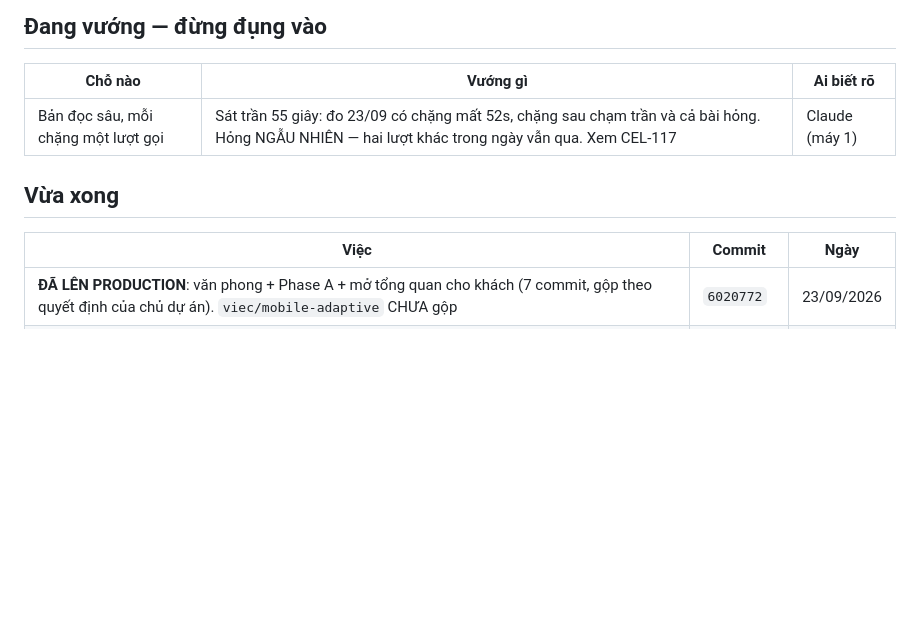
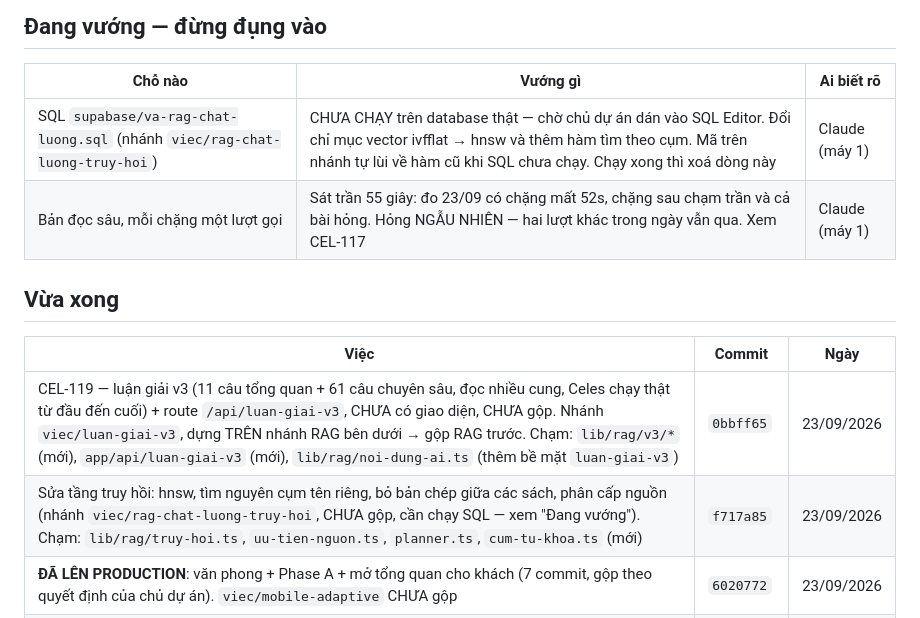
Before and after one commit to Hieuzz05/Celestia-tuvi, a Markdown page: TRANG-THAI.md, the part around the change. Rendered like a GitHub page; blank space fills up the shorter version.

Commit message:
TRANG-THAI: day nhanh sua truy hoi va luan giai v3, SQL truy hoi cho chay
Co-Authored-By: Claude Opus 5.5 (1M context) <noreply@anthropic.com>

```diff
--- a/TRANG-THAI.md
+++ b/TRANG-THAI.md
@@ -22,12 +22,15 @@ chạy nên không cần nhánh, và để trên nhánh riêng thì máy kia kh
 
 | Chỗ nào | Vướng gì | Ai biết rõ |
 |---|---|---|
+| SQL `supabase/va-rag-chat-luong.sql` (nhánh `viec/rag-chat-luong-truy-hoi`) | CHƯA CHẠY trên database thật — chờ chủ dự án dán vào SQL Editor. Đổi chỉ mục vector ivfflat → hnsw và thêm hàm tìm theo cụm. Mã trên nhánh tự lùi về hàm cũ khi SQL chưa chạy. Chạy xong thì xoá dòng này | Claude (máy 1) |
 | Bản đọc sâu, mỗi chặng một lượt gọi | Sát trần 55 giây: đo 23/09 có chặng mất 52s, chặng sau chạm trần và cả bài hỏng. Hỏng NGẪU NHIÊN — hai lượt khác trong ngày vẫn qua. Xem CEL-117 | Claude (máy 1) |
 
 ## Vừa xong
 
 | Việc | Commit | Ngày |
 |---|---|---|
+| CEL-119 — luận giải v3 (11 câu tổng quan + 61 câu chuyên sâu, đọc nhiều cung, Celes chạy thật từ đầu đến cuối) + route `/api/luan-giai-v3`, CHƯA có giao diện, CHƯA gộp. Nhánh `viec/luan-giai-v3`, dựng TRÊN nhánh RAG bên dưới → gộp RAG trước. Chạm: `lib/rag/v3/*` (mới), `app/api/luan-giai-v3` (mới), `lib/rag/noi-dung-ai.ts` (thêm bề mặt `luan-giai-v3`) | `0bbff65` | 23/09/2026 |
+| Sửa tầng truy hồi: hnsw, tìm nguyên cụm tên riêng, bỏ bản chép giữa các sách, phân cấp nguồn (nhánh `viec/rag-chat-luong-truy-hoi`, CHƯA gộp, cần chạy SQL — xem "Đang vướng"). Chạm: `lib/rag/truy-hoi.ts`, `uu-tien-nguon.ts`, `planner.ts`, `cum-tu-khoa.ts` (mới) | `f717a85` | 23/09/2026 |
 | **ĐÃ LÊN PRODUCTION**: văn phong + Phase A + mở tổng quan cho khách (7 commit, gộp theo quyết định của chủ dự án). `viec/mobile-adaptive` CHƯA gộp | `6020772` | 23/09/2026 |
 | CEL-118 — phần tổng quan mở cho khách, chỉ luận giải chuyên sâu cần đăng nhập; kèm sửa thanh điều hướng tràn trên iPhone (nhánh `viec/mo-tong-quan-cho-khach`) | `a0024db` | 23/09/2026 |
 | A5 nhát cắt đầu + cắm mẫu vàng cho sáu bề mặt (nhánh `viec/kien-truc-phase-a`) | `57934ca` | 23/09/2026 |
```
